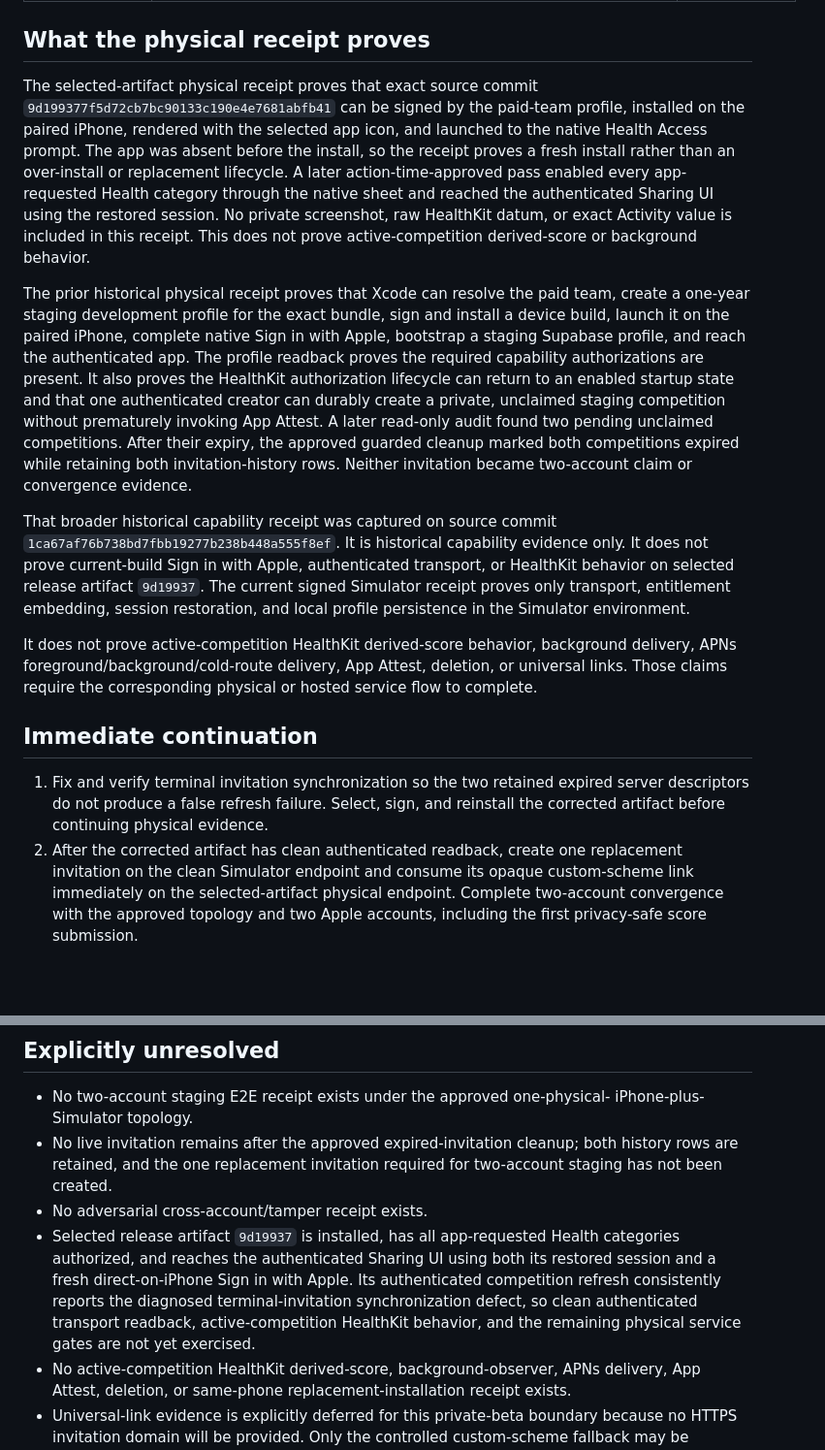
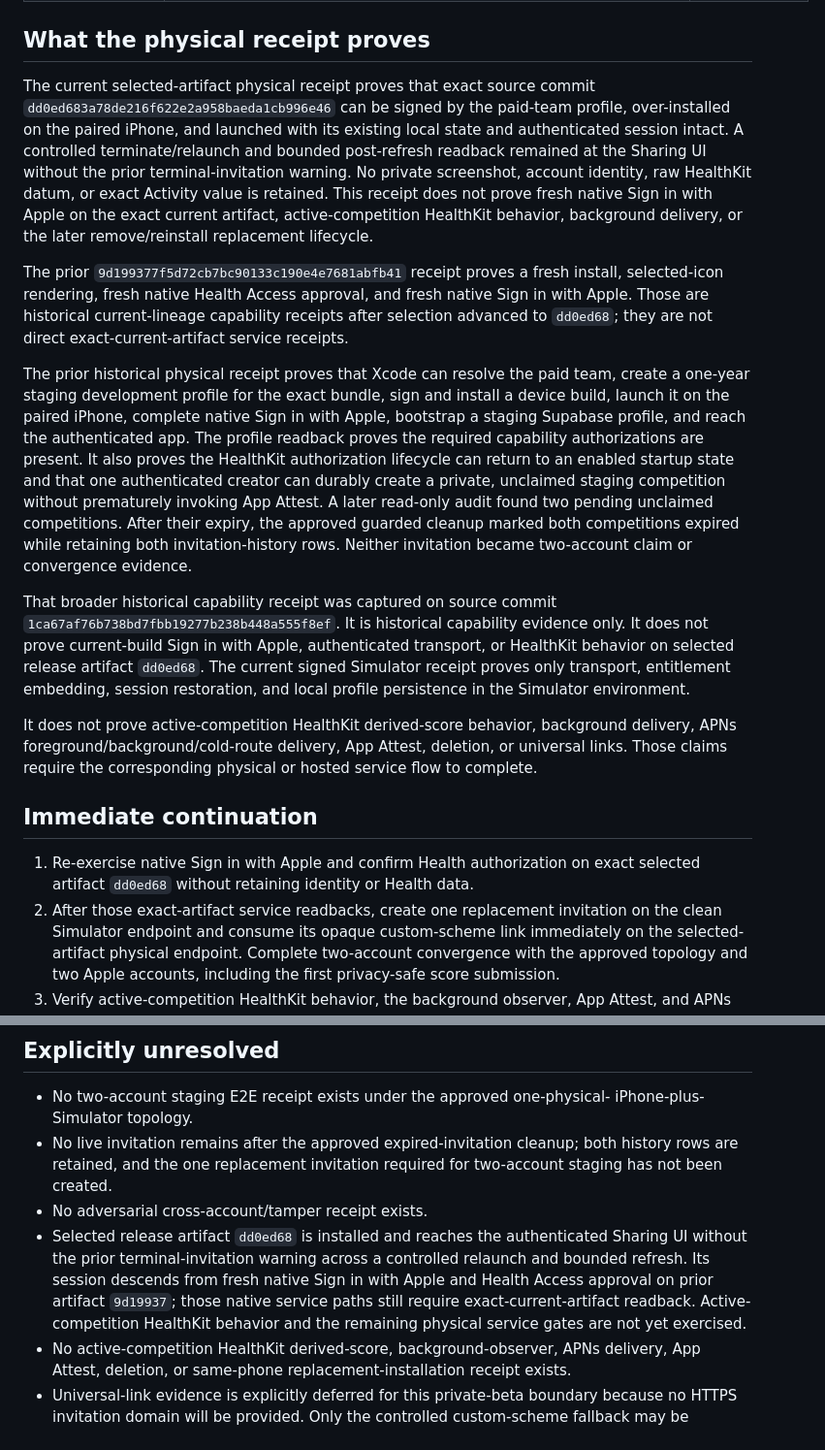
Before and after one commit to narenyenuganti/health-comp, a Markdown page: docs/release/production-beta-evidence.md, 2 parts joined by grey strips. Shown at 97% size. Rendered like a GitHub page; blank space fills up the shorter version.

```diff
--- a/docs/release/production-beta-evidence.md
+++ b/docs/release/production-beta-evidence.md
@@ -43,16 +44,22 @@ represented as universal-link evidence.
 
 ## What the physical receipt proves
 
-The selected-artifact physical receipt proves that exact source commit
-`9d199377f5d72cb7bc90133c190e4e7681abfb41` can be signed by the paid-team
-profile, installed on the paired iPhone, rendered with the selected app icon,
-and launched to the native Health Access prompt. The app was absent before the
-install, so the receipt proves a fresh install rather than an over-install or
-replacement lifecycle. A later action-time-approved pass enabled every
-app-requested Health category through the native sheet and reached the
-authenticated Sharing UI using the restored session. No private screenshot,
-raw HealthKit datum, or exact Activity value is included in this receipt. This
-does not prove active-competition derived-score or background behavior.
+The current selected-artifact physical receipt proves that exact source commit
+`dd0ed683a78de216f622e2a958baeda1cb996e46` can be signed by the paid-team
+profile, over-installed on the paired iPhone, and launched with its existing
+local state and authenticated session intact. A controlled terminate/relaunch
+and bounded post-refresh readback remained at the Sharing UI without the prior
+terminal-invitation warning. No private screenshot, account identity, raw
+HealthKit datum, or exact Activity value is retained. This receipt does not
+prove fresh native Sign in with Apple on the exact current artifact,
+active-competition HealthKit behavior, background delivery, or the later
+remove/reinstall replacement lifecycle.
+
+The prior `9d199377f5d72cb7bc90133c190e4e7681abfb41` receipt proves a fresh
+install, selected-icon rendering, fresh native Health Access approval, and
+fresh native Sign in with Apple. Those are historical current-lineage
+capability receipts after selection advanced to `dd0ed68`; they are not direct
+exact-current-artifact service receipts.
 
 The prior historical physical receipt proves that Xcode can resolve the paid
 team, create a one-year staging development profile for the exact bundle, sign
@@ -71,7 +78,7 @@ convergence evidence.
 That broader historical capability receipt was captured on source commit
 `1ca67af76b738bd7fbb19277b238b448a555f8ef`. It is historical capability
 evidence only. It does not prove current-build Sign in with Apple, authenticated
-transport, or HealthKit behavior on selected release artifact `9d19937`. The
+transport, or HealthKit behavior on selected release artifact `dd0ed68`. The
 current signed Simulator receipt proves only
 transport, entitlement embedding, session restoration, and local profile
 persistence in the Simulator environment.
@@ -83,11 +90,9 @@ physical or hosted service flow to complete.
 
 ## Immediate continuation
 
-1. Fix and verify terminal invitation synchronization so the two retained
-   expired server descriptors do not produce a false refresh failure. Select,
-   sign, and reinstall the corrected artifact before continuing physical
-   evidence.
-2. After the corrected artifact has clean authenticated readback, create one
+1. Re-exercise native Sign in with Apple and confirm Health authorization on
+   exact selected artifact `dd0ed68` without retaining identity or Health data.
+2. After those exact-artifact service readbacks, create one
    replacement invitation on the clean Simulator endpoint and
    consume its opaque custom-scheme link immediately on the selected-artifact
    physical endpoint. Complete two-account convergence with the approved
@@ -106,13 +111,13 @@ physical or hosted service flow to complete.
   both history rows are retained, and the one replacement invitation required
   for two-account staging has not been created.
 - No adversarial cross-account/tamper receipt exists.
-- Selected release artifact `9d19937` is installed, has all app-requested
-  Health categories authorized, and reaches the authenticated Sharing UI using
-  both its restored session and a fresh direct-on-iPhone Sign in with Apple.
-  Its authenticated competition refresh consistently reports the diagnosed
-  terminal-invitation synchronization defect, so clean authenticated transport
-  readback, active-competition HealthKit behavior, and the remaining physical
-  service gates are not yet exercised.
+- Selected release artifact `dd0ed68` is installed and reaches the authenticated
+  Sharing UI without the prior terminal-invitation warning across a controlled
+  relaunch and bounded refresh. Its session descends from fresh native Sign in
+  with Apple and Health Access approval on prior artifact `9d19937`; those
+  native service paths still require exact-current-artifact readback. Active-
+  competition HealthKit behavior and the remaining physical service gates are
+  not yet exercised.
 - No active-competition HealthKit derived-score, background-observer, APNs
   delivery, App Attest, deletion, or same-phone replacement-installation
   receipt exists.
```
Also changed, not shown: other parts of docs/release/production-beta-evidence.md (+13 -12 lines), docs/release/production-beta-checklist.md (+54 -39 lines).
